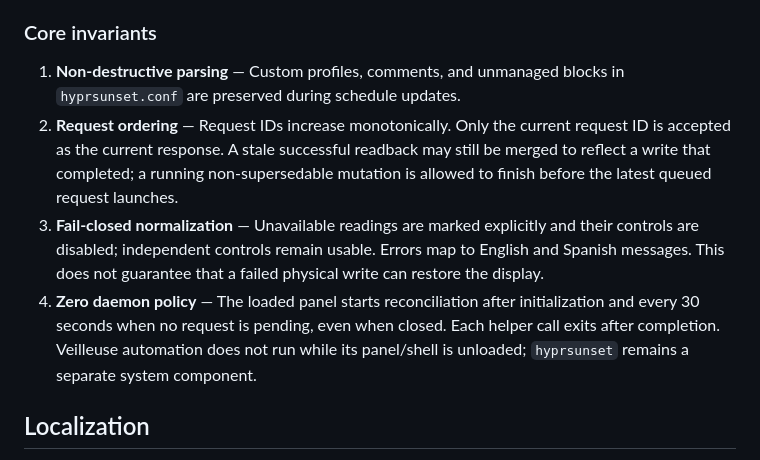
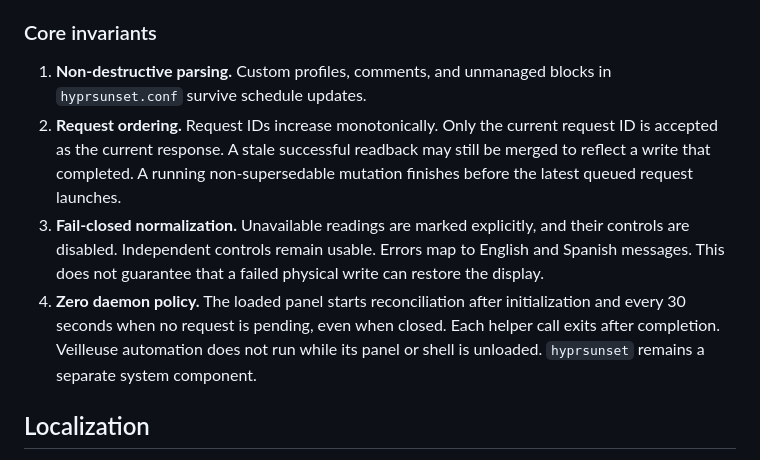
Before and after one commit to ZnOw01/Veilleuse, a Markdown page: PROJECT.md, the part around the change. Rendered like a GitHub page.

```diff
--- a/PROJECT.md
+++ b/PROJECT.md
@@ -41,10 +41,10 @@ Paths follow absolute `XDG_CONFIG_HOME` and `XDG_STATE_HOME` values, with the de
 
 ### Core invariants
 
-1. **Non-destructive parsing** — Custom profiles, comments, and unmanaged blocks in `hyprsunset.conf` are preserved during schedule updates.
-2. **Request ordering** — Request IDs increase monotonically. Only the current request ID is accepted as the current response. A stale successful readback may still be merged to reflect a write that completed; a running non-supersedable mutation is allowed to finish before the latest queued request launches.
-3. **Fail-closed normalization** — Unavailable readings are marked explicitly and their controls are disabled; independent controls remain usable. Errors map to English and Spanish messages. This does not guarantee that a failed physical write can restore the display.
-4. **Zero daemon policy** — The loaded panel starts reconciliation after initialization and every 30 seconds when no request is pending, even when closed. Each helper call exits after completion. Veilleuse automation does not run while its panel/shell is unloaded; `hyprsunset` remains a separate system component.
+1. **Non-destructive parsing.** Custom profiles, comments, and unmanaged blocks in `hyprsunset.conf` survive schedule updates.
+2. **Request ordering.** Request IDs increase monotonically. Only the current request ID is accepted as the current response. A stale successful readback may still be merged to reflect a write that completed. A running non-supersedable mutation finishes before the latest queued request launches.
+3. **Fail-closed normalization.** Unavailable readings are marked explicitly, and their controls are disabled. Independent controls remain usable. Errors map to English and Spanish messages. This does not guarantee that a failed physical write can restore the display.
+4. **Zero daemon policy.** The loaded panel starts reconciliation after initialization and every 30 seconds when no request is pending, even when closed. Each helper call exits after completion. Veilleuse automation does not run while its panel or shell is unloaded. `hyprsunset` remains a separate system component.
 
 ## Localization
 
```
Also changed, not shown: AUDIT.md (+1 -1 lines), README.md (+4 -4 lines), assets/automation.png, assets/settings.png, preview.png.
